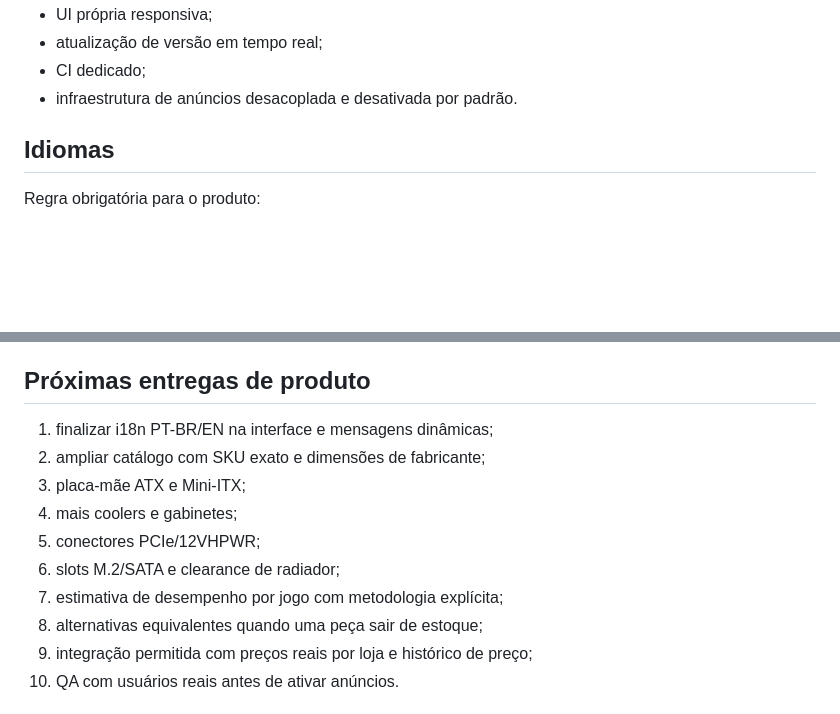
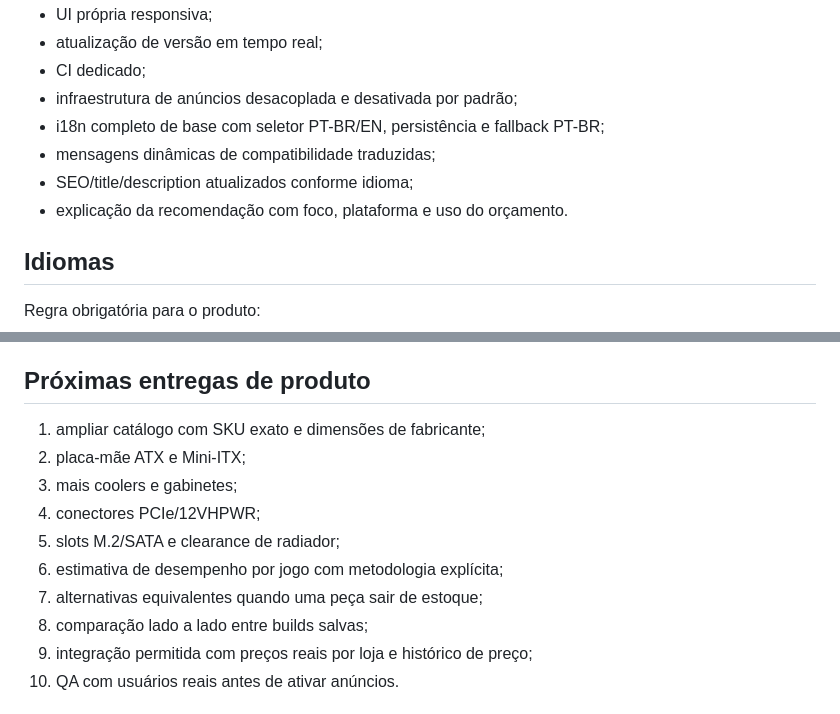
Before and after one commit to HelioConde/montapc, a Markdown page: FULLSTACK.md, 2 parts joined by grey strips. Rendered like a GitHub page; blank space fills up the shorter version.

Commit message:
docs: record i18n and recommendation milestones

```diff
--- a/FULLSTACK.md
+++ b/FULLSTACK.md
@@ -47,7 +47,11 @@ O catálogo é leitura pública; builds e itens pertencem ao usuário e são pro
 - UI própria responsiva;
 - atualização de versão em tempo real;
 - CI dedicado;
-- infraestrutura de anúncios desacoplada e desativada por padrão.
+- infraestrutura de anúncios desacoplada e desativada por padrão;
+- i18n completo de base com seletor PT-BR/EN, persistência e fallback PT-BR;
+- mensagens dinâmicas de compatibilidade traduzidas;
+- SEO/title/description atualizados conforme idioma;
+- explicação da recomendação com foco, plataforma e uso do orçamento.
 
 ## Idiomas
 
@@ -83,14 +87,14 @@ Arquitetura:
 
 ## Próximas entregas de produto
 
-1. finalizar i18n PT-BR/EN na interface e mensagens dinâmicas;
-2. ampliar catálogo com SKU exato e dimensões de fabricante;
-3. placa-mãe ATX e Mini-ITX;
-4. mais coolers e gabinetes;
-5. conectores PCIe/12VHPWR;
-6. slots M.2/SATA e clearance de radiador;
-7. estimativa de desempenho por jogo com metodologia explícita;
-8. alternativas equivalentes quando uma peça sair de estoque;
+1. ampliar catálogo com SKU exato e dimensões de fabricante;
+2. placa-mãe ATX e Mini-ITX;
+3. mais coolers e gabinetes;
+4. conectores PCIe/12VHPWR;
+5. slots M.2/SATA e clearance de radiador;
+6. estimativa de desempenho por jogo com metodologia explícita;
+7. alternativas equivalentes quando uma peça sair de estoque;
+8. comparação lado a lado entre builds salvas;
 9. integração permitida com preços reais por loja e histórico de preço;
 10. QA com usuários reais antes de ativar anúncios.
 
```
